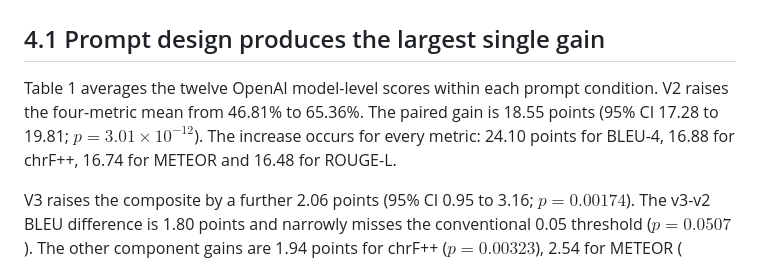
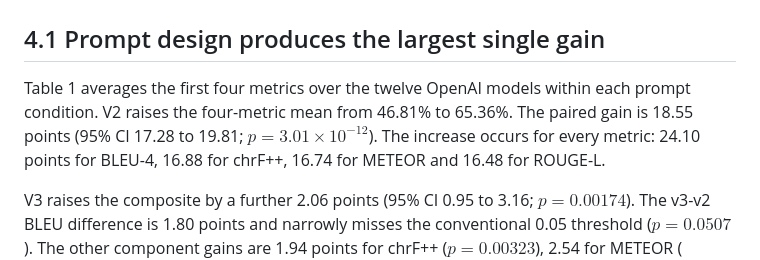
Before and after one commit to solresol/stephanos, a Markdown page: paper/benchmark_translation_draft.md, the part around the change. GitHub-like rendering.

Commit message:
Clarify what the prompt summary table averages

```diff
--- a/paper/benchmark_translation_draft.md
+++ b/paper/benchmark_translation_draft.md
@@ -116,7 +116,7 @@ The historical projection solves the fitted line for a score of 0.90, which is w
 
 ## 4.1 Prompt design produces the largest single gain
 
-Table 1 averages the twelve OpenAI model-level scores within each prompt condition. V2 raises the four-metric mean from 46.81% to 65.36%. The paired gain is 18.55 points (95% CI 17.28 to 19.81; $p=3.01\times10^{-12}$). The increase occurs for every metric: 24.10 points for BLEU-4, 16.88 for chrF++, 16.74 for METEOR and 16.48 for ROUGE-L.
+Table 1 averages the first four metrics over the twelve OpenAI models within each prompt condition. V2 raises the four-metric mean from 46.81% to 65.36%. The paired gain is 18.55 points (95% CI 17.28 to 19.81; $p=3.01\times10^{-12}$). The increase occurs for every metric: 24.10 points for BLEU-4, 16.88 for chrF++, 16.74 for METEOR and 16.48 for ROUGE-L.
 
 V3 raises the composite by a further 2.06 points (95% CI 0.95 to 3.16; $p=0.00174$). The v3-v2 BLEU difference is 1.80 points and narrowly misses the conventional 0.05 threshold ($p=0.0507$). The other component gains are 1.94 points for chrF++ ($p=0.00323$), 2.54 for METEOR ($p=1.81\times10^{-5}$) and 1.94 for ROUGE-L ($p=0.000605$).
 
```
